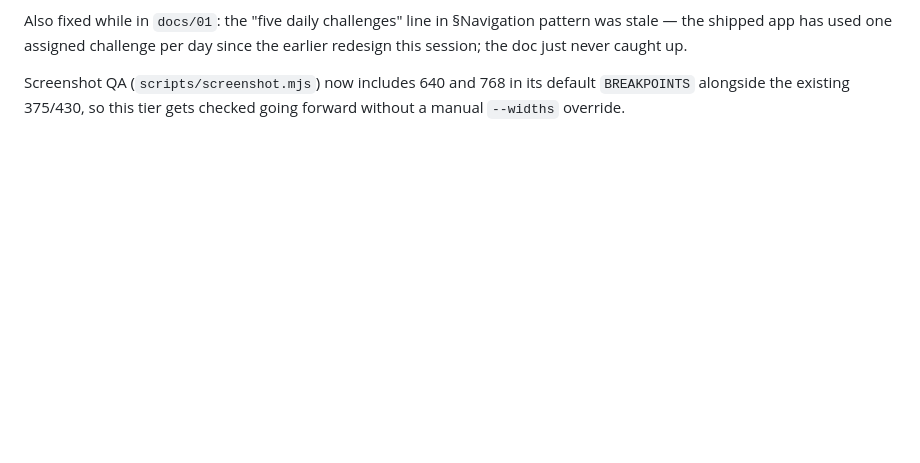
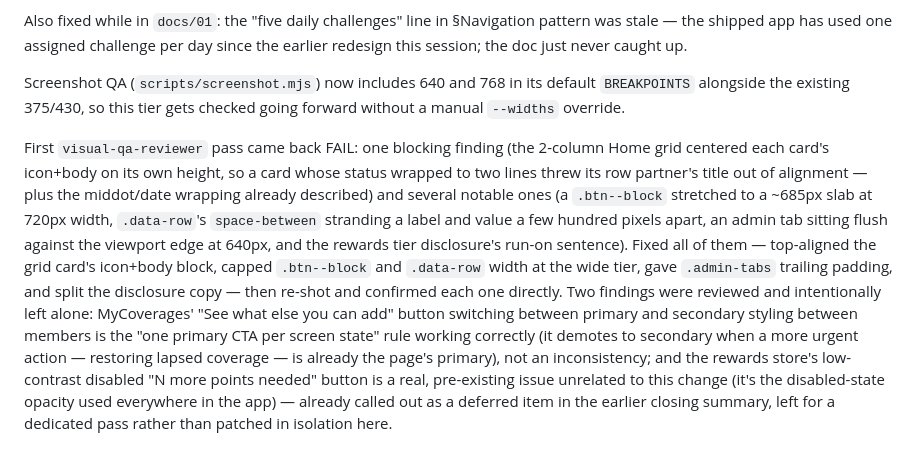
Before and after one commit to MJohnsonWellabe/mobileapp, a Markdown page: DECISIONS-LOG.md, the part around the change. Drawn GitHub-style; blank space fills up the shorter version.

Commit message:
Log visual-qa-reviewer pass on the wide-tier redesign
Co-Authored-By: Claude Sonnet 5 <noreply@anthropic.com>
Claude-Session: https://claude.ai/code/session_01BVAZQhvQQu7j4UghdmakZ2

```diff
--- a/DECISIONS-LOG.md
+++ b/DECISIONS-LOG.md
@@ -819,3 +819,22 @@ redesign this session; the doc just never caught up.
 Screenshot QA (`scripts/screenshot.mjs`) now includes 640 and 768 in its default
 `BREAKPOINTS` alongside the existing 375/430, so this tier gets checked going forward
 without a manual `--widths` override.
+
+First `visual-qa-reviewer` pass came back FAIL: one blocking finding (the 2-column Home
+grid centered each card's icon+body on its own height, so a card whose status wrapped to
+two lines threw its row partner's title out of alignment — plus the middot/date wrapping
+already described) and several notable ones (a `.btn--block` stretched to a ~685px slab
+at 720px width, `.data-row`'s `space-between` stranding a label and value a few hundred
+pixels apart, an admin tab sitting flush against the viewport edge at 640px, and the
+rewards tier disclosure's run-on sentence). Fixed all of them — top-aligned the grid
+card's icon+body block, capped `.btn--block` and `.data-row` width at the wide tier, gave
+`.admin-tabs` trailing padding, and split the disclosure copy — then re-shot and confirmed
+each one directly. Two findings were reviewed and intentionally left alone: MyCoverages'
+"See what else you can add" button switching between primary and secondary styling
+between members is the "one primary CTA per screen state" rule working correctly (it
+demotes to secondary when a more urgent action — restoring lapsed coverage — is already
+the page's primary), not an inconsistency; and the rewards store's low-contrast disabled
+"N more points needed" button is a real, pre-existing issue unrelated to this change
+(it's the disabled-state opacity used everywhere in the app) — already called out as a
+deferred item in the earlier closing summary, left for a dedicated pass rather than
+patched in isolation here.
```
